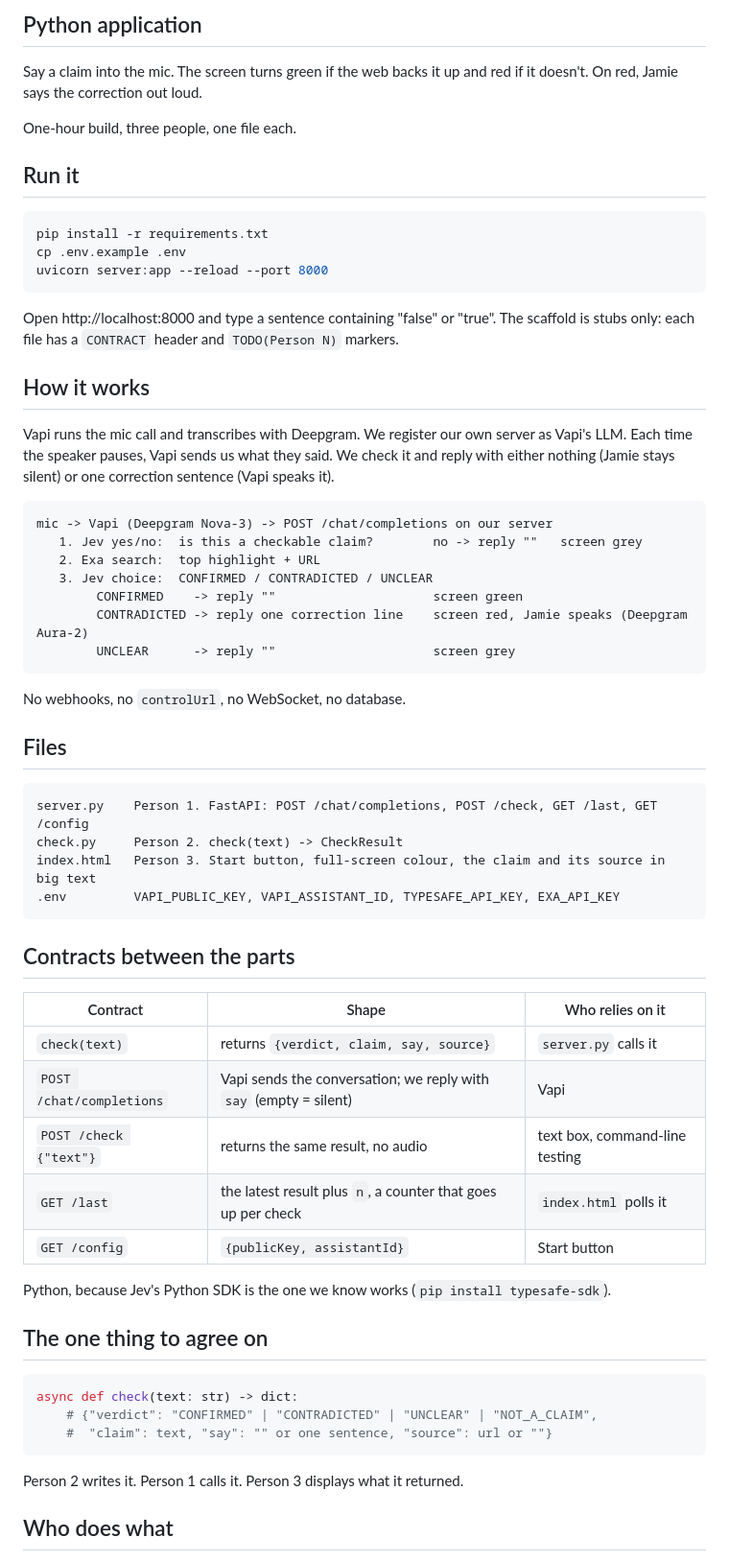
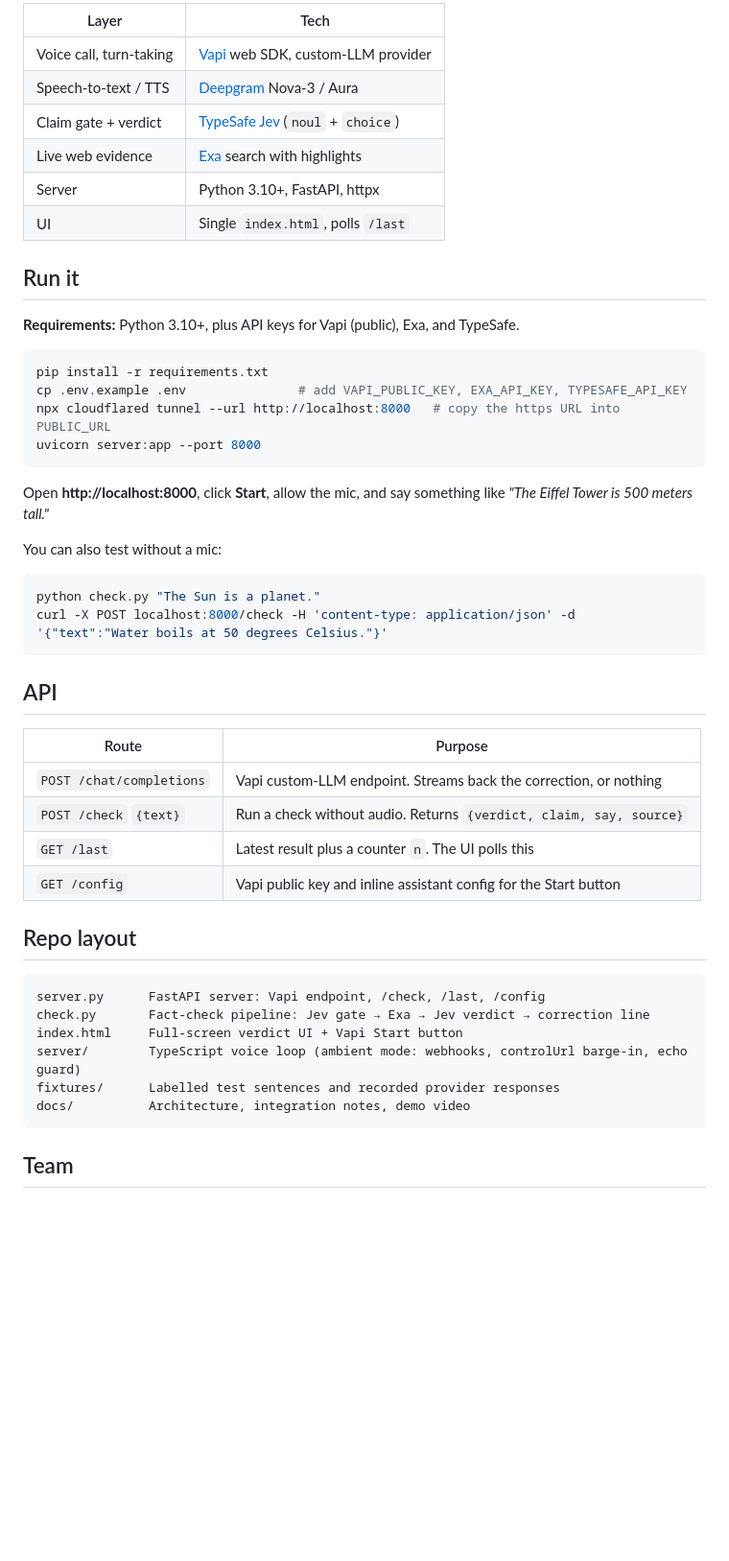
Before and after one commit to faizvnn/vapihacks, a Markdown page: README.md, the part around one of its changes. Shown at 96% size. Rendered like a GitHub page; blank space fills up the shorter version.

Commit message:
README: final writeup + demo video

````diff
--- a/README.md
+++ b/README.md
@@ -25,70 +54,52 @@ See [Part 2 integration/validation](docs/part-2-integration.md) and the
 
-## Python application
-
-Say a claim into the mic. The screen turns green if the web backs it up and red if it doesn't.
-On red, Jamie says the correction out loud.
-
-One-hour build, three people, one file each.
+| Layer | Tech |
+| --- | --- |
+| Voice call, turn-taking | [Vapi](https://vapi.ai) web SDK, custom-LLM provider |
+| Speech-to-text / TTS | [Deepgram](https://deepgram.com) Nova-3 / Aura |
+| Claim gate + verdict | [TypeSafe Jev](https://typesafe.ai) (`noul` + `choice`) |
+| Live web evidence | [Exa](https://exa.ai) search with highlights |
+| Server | Python 3.10+, FastAPI, httpx |
+| UI | Single `index.html`, polls `/last` |
 
 ## Run it
 
+**Requirements:** Python 3.10+, plus API keys for Vapi (public), Exa, and TypeSafe.
+
 ```bash
 pip install -r requirements.txt
-cp .env.example .env
-uvicorn server:app --reload --port 8000
+cp .env.example .env               # add VAPI_PUBLIC_KEY, EXA_API_KEY, TYPESAFE_API_KEY
+npx cloudflared tunnel --url http://localhost:8000   # copy the https URL into PUBLIC_URL
+uvicorn server:app --port 8000
 ```
 
-Open http://localhost:8000 and type a sentence containing "false" or "true". The scaffold is
-stubs only: each file has a `CONTRACT` header and `TODO(Person N)` markers.
+Open **http://localhost:8000**, click **Start**, allow the mic, and say something like *"The Eiffel Tower is 500 meters tall."*
 
-## How it works
+You can also test without a mic:
 
-Vapi runs the mic call and transcribes with Deepgram. We register our own server as Vapi's LLM.
-Each time the speaker pauses, Vapi sends us what they said. We check it and reply with either
-nothing (Jamie stays silent) or one correction sentence (Vapi speaks it).
+```bash
+python check.py "The Sun is a planet."
+curl -X POST localhost:8000/check -H 'content-type: application/json' -d '{"text":"Water boils at 50 degrees Celsius."}'
+```
+
+## API
+
+| Route | Purpose |
+| --- | --- |
+| `POST /chat/completions` | Vapi custom-LLM endpoint. Streams back the correction, or nothing |
+| `POST /check` `{text}` | Run a check without audio. Returns `{verdict, claim, say, source}` |
+| `GET /last` | Latest result plus a counter `n`. The UI polls this |
+| `GET /config` | Vapi public key and inline assistant config for the Start button |
+
+## Repo layout
 
 ```
-mic -> Vapi (Deepgram Nova-3) -> POST /chat/completions on our server
-   1. Jev yes/no:  is this a checkable claim?        no -> reply ""   screen grey
-   2. Exa search:  top highlight + URL
-   3. Jev choice:  CONFIRMED / CONTRADICTED / UNCLEAR
-        CONFIRMED    -> reply ""                     screen green
-        CONTRADICTED -> reply one correction line    screen red, Jamie speaks (Deepgram Aura-2)
-        UNCLEAR      -> reply ""                     screen grey
+server.py      FastAPI server: Vapi endpoint, /check, /last, /config
+check.py       Fact-check pipeline: Jev gate → Exa → Jev verdict → correction line
+index.html     Full-screen verdict UI + Vapi Start button
+server/        TypeScript voice loop (ambient mode: webhooks, controlUrl barge-in, echo guard)
+fixtures/      Labelled test sentences and recorded provider responses
+docs/          Architecture, integration notes, demo video
 ```
 
-No webhooks, no `controlUrl`, no WebSocket, no database.
+## Team
 
-## Files
-
-```
-server.py    Person 1. FastAPI: POST /chat/completions, POST /check, GET /last, GET /config
-check.py     Person 2. check(text) -> CheckResult
-index.html   Person 3. Start button, full-screen colour, the claim and its source in big text
-.env         VAPI_PUBLIC_KEY, VAPI_ASSISTANT_ID, TYPESAFE_API_KEY, EXA_API_KEY
-```
-
-## Contracts between the parts
-
-| Contract | Shape | Who relies on it |
-| --- | --- | --- |
-| `check(text)` | returns `{verdict, claim, say, source}` | `server.py` calls it |
-| `POST /chat/completions` | Vapi sends the conversation; we reply with `say` (empty = silent) | Vapi |
-| `POST /check {"text"}` | returns the same result, no audio | text box, command-line testing |
-| `GET /last` | the latest result plus `n`, a counter that goes up per check | `index.html` polls it |
-| `GET /config` | `{publicKey, assistantId}` | Start button |
-
-Python, because Jev's Python SDK is the one we know works (`pip install typesafe-sdk`).
-
-## The one thing to agree on
-
-```python
-async def check(text: str) -> dict:
-    # {"verdict": "CONFIRMED" | "CONTRADICTED" | "UNCLEAR" | "NOT_A_CLAIM",
-    #  "claim": text, "say": "" or one sentence, "source": url or ""}
-```
-
-Person 2 writes it. Person 1 calls it. Person 3 displays what it returned.
-
-## Who does what
-
````
Also changed, not shown: other parts of README.md (+48 -84 lines), docs/demo-poster.jpg (added), 1 other file.
